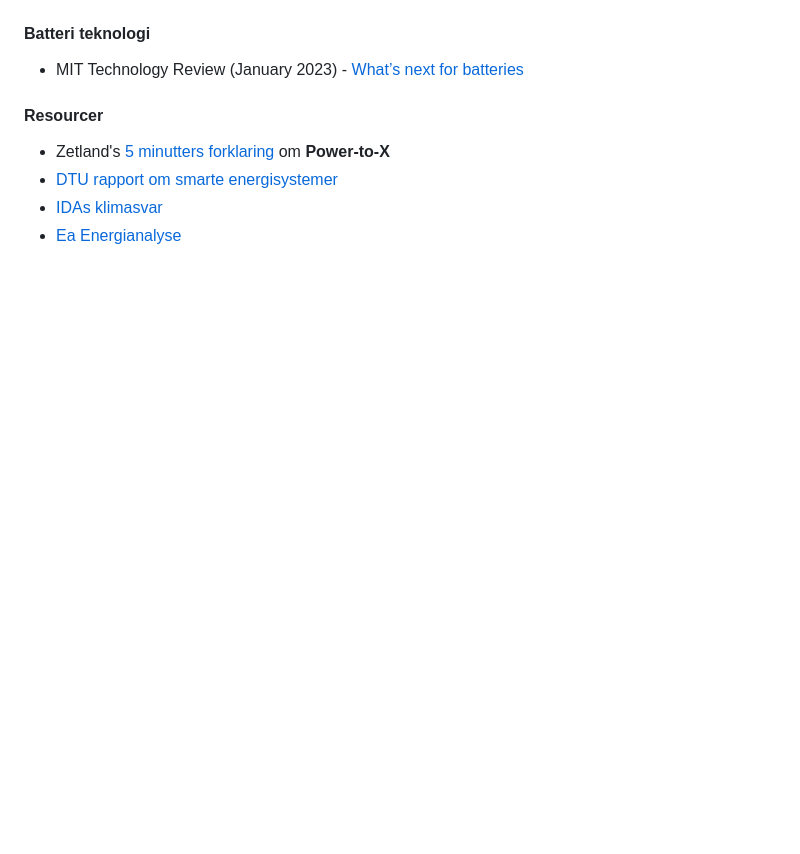
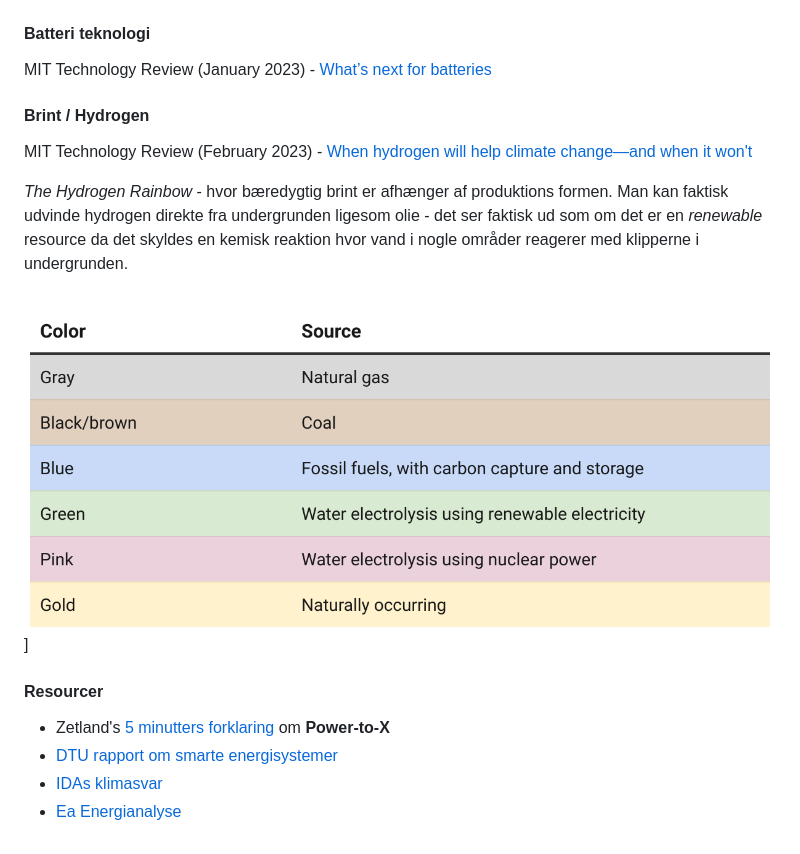
Before and after one commit to morten-andersen/book-notes, a Markdown page: green-energy/README.md, the part around the change. GitHub-like rendering; pictures changed too: green-energy/hydrogen-rainbow.png (added); blank space fills up the shorter version.

Commit message:
Hydrogen Rainbow notes

```diff
--- a/green-energy/README.md
+++ b/green-energy/README.md
@@ -6,7 +6,15 @@ En række noter baseret på artikler i Ingeniøren i løbet af 2020 om den grøn
 
 #### Batteri teknologi
 
-* MIT Technology Review (January 2023) - [What’s next for batteries](https://www.technologyreview.com/2023/01/04/1066141/whats-next-for-batteries/)
+MIT Technology Review (January 2023) - [What’s next for batteries](https://www.technologyreview.com/2023/01/04/1066141/whats-next-for-batteries/)
+
+#### Brint / Hydrogen
+
+MIT Technology Review (February 2023) - [When hydrogen will help climate change—and when it won't](https://www.technologyreview.com/2023/02/23/1069086/when-hydrogen-will-help-climate-change-and-when-it-wont/)
+
+*The Hydrogen Rainbow* - hvor bæredygtig brint er afhænger af produktions formen. Man kan faktisk udvinde hydrogen direkte fra undergrunden ligesom olie - det ser faktisk ud som om det er en *renewable* resource da det skyldes en kemisk reaktion hvor vand i nogle områder reagerer med klipperne i undergrunden.
+
+![The Hydrogen Rainbow](hydrogen-rainbow.png "The Hydrogen Rainbow")]
 
 #### Resourcer
 
```
